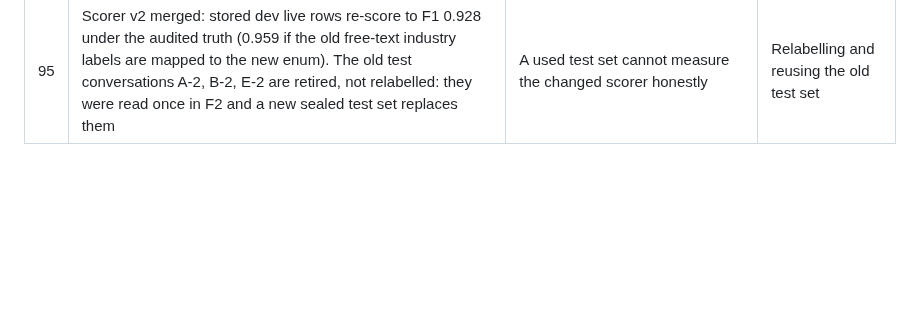
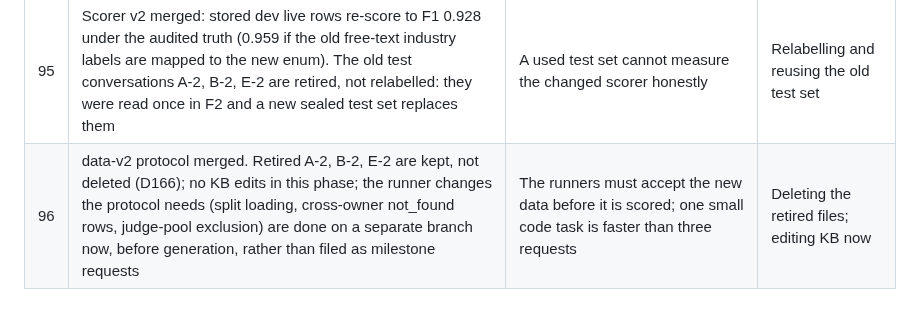
Before and after one commit to JinhoKim46/TC_AE_Sprint2_MILO, a Markdown page: docs/integrator-decisions.md, the part around the change. GitHub-like rendering; blank space fills up the shorter version.

Commit message:
spec: D166 retired test conversations; decision 96
Co-Authored-By: Claude Opus 5.5 <noreply@anthropic.com>
Claude-Session: https://claude.ai/code/session_01R9xpatJC8o2pDvMX57MQAb

```diff
--- a/docs/integrator-decisions.md
+++ b/docs/integrator-decisions.md
@@ -103,3 +103,4 @@ Format: date, id, what was decided, why, what was rejected. Owner-only items are
 | 93 | F3 privacy check on MILO's own tracked files (D54): 392 files, 0 findings | - | - |
 | 94 | F4: README status rewritten for the finished build; the checkpoint block lists every owner question | - | - |
 | 95 | Scorer v2 merged: stored dev live rows re-score to F1 0.928 under the audited truth (0.959 if the old free-text industry labels are mapped to the new enum). The old test conversations A-2, B-2, E-2 are retired, not relabelled: they were read once in F2 and a new sealed test set replaces them | A used test set cannot measure the changed scorer honestly | Relabelling and reusing the old test set |
+| 96 | data-v2 protocol merged. Retired A-2, B-2, E-2 are kept, not deleted (D166); no KB edits in this phase; the runner changes the protocol needs (split loading, cross-owner not_found rows, judge-pool exclusion) are done on a separate branch now, before generation, rather than filed as milestone requests | The runners must accept the new data before it is scored; one small code task is faster than three requests | Deleting the retired files; editing KB now |
```
Also changed, not shown: SPEC.md (+1 -0 lines).
